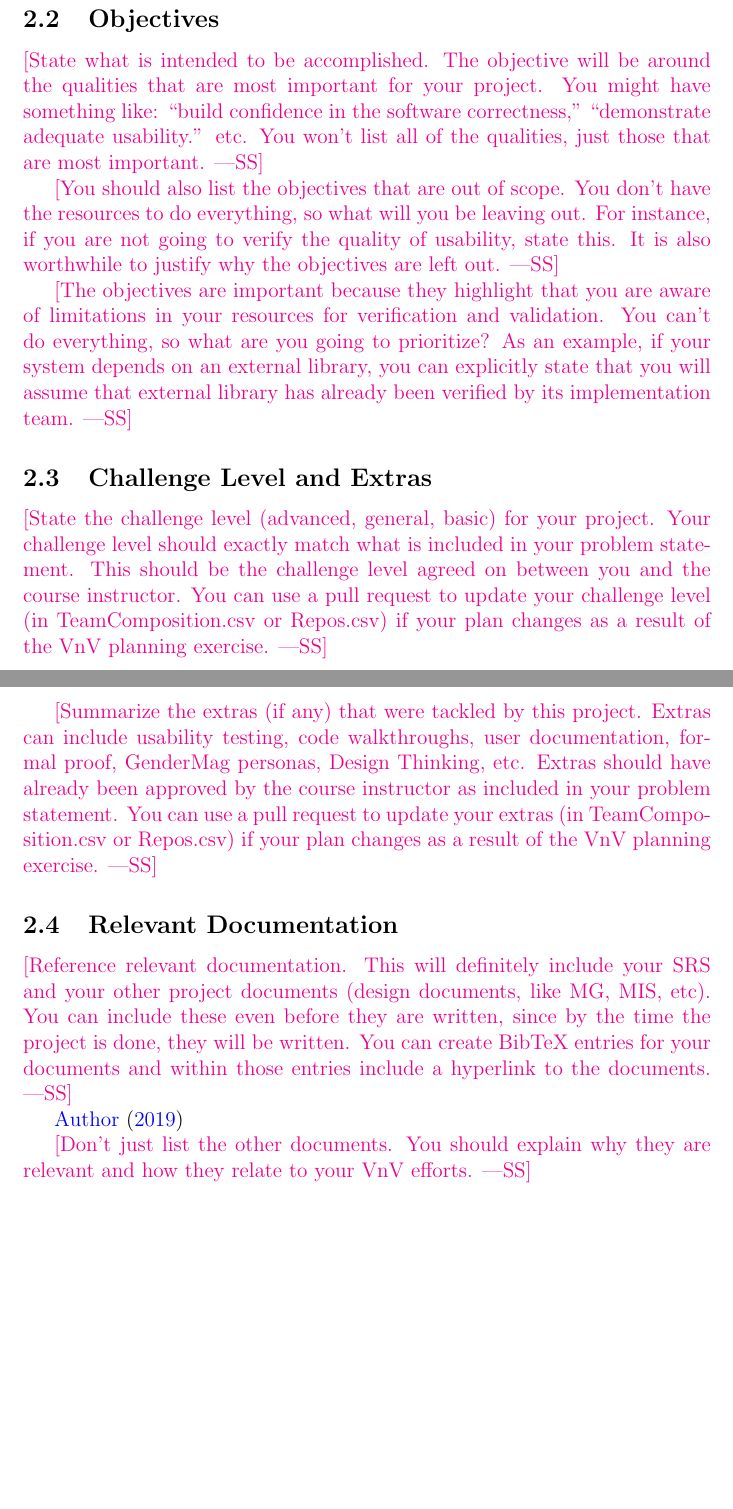
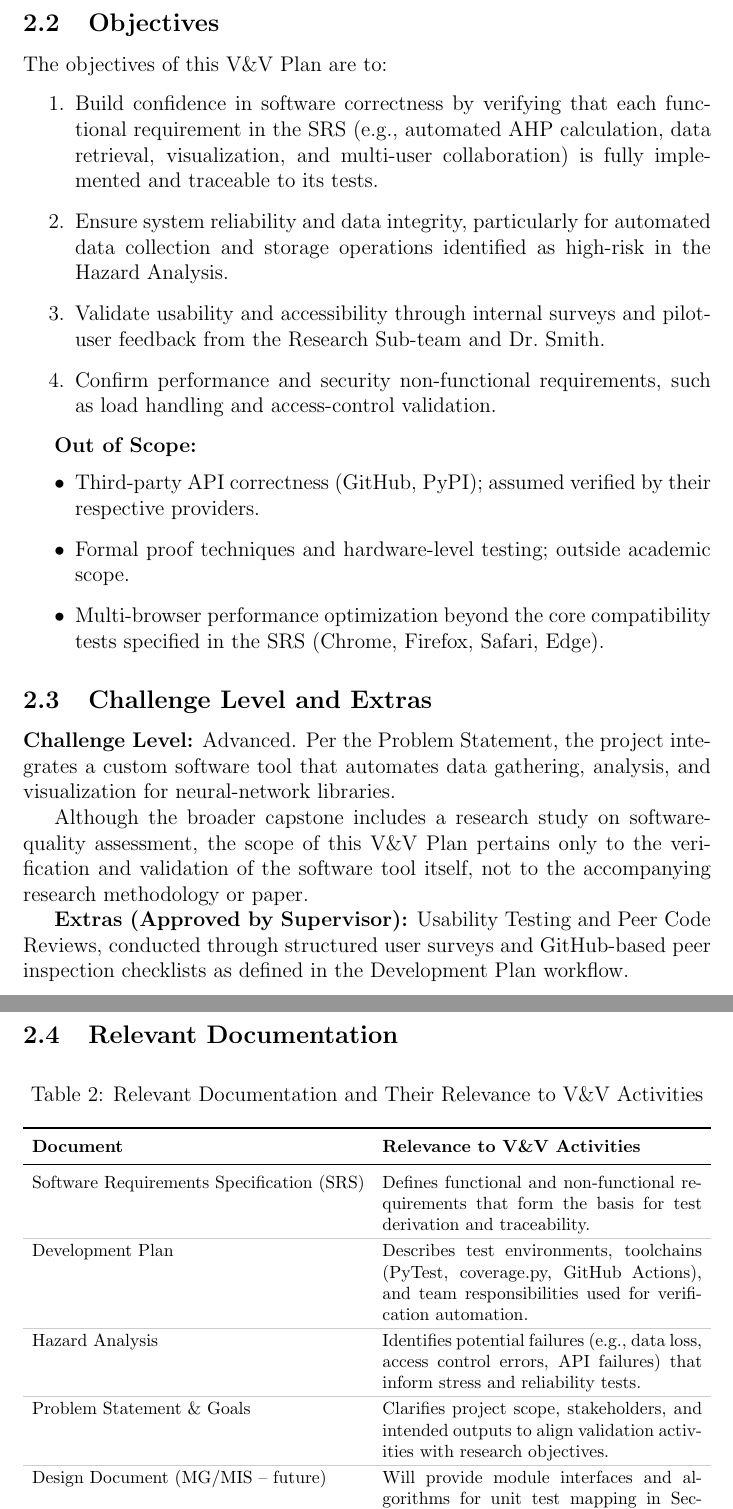
Before and after one commit to thaafei/capstone-sfw2026, a LaTeX document (docs/VnVPlan/VnVPlan.tex): two parts of pages 6 and 7 of 17 before the commit and two parts of pages 7 and 8 of 18 after it, joined at a grey line, cut at the place of the change, the shorter picture padded with empty space. Compiled offline with pdfLaTeX.

Commit message:
Section 2 - General Information

```diff
--- a/docs/VnVPlan/VnVPlan.tex
+++ b/docs/VnVPlan/VnVPlan.tex
@@ -132,51 +168,127 @@ This document ... \wss{provide an introductory blurb and roadmap of the
 
 \subsection{Objectives}
 
-\wss{State what is intended to be accomplished.  The objective will be around
-  the qualities that are most important for your project.  You might have
-  something like: ``build confidence in the software correctness,''
-  ``demonstrate adequate usability.'' etc.  You won't list all of the qualities,
-  just those that are most important.}
+% \wss{State what is intended to be accomplished.  The objective will be around
+%   the qualities that are most important for your project.  You might have
+%   something like: ``build confidence in the software correctness,''
+%   ``demonstrate adequate usability.'' etc.  You won't list all of the qualities,
+%   just those that are most important.}
 
-\wss{You should also list the objectives that are out of scope.  You don't have
-the resources to do everything, so what will you be leaving out.  For instance,
-if you are not going to verify the quality of usability, state this.  It is also
-worthwhile to justify why the objectives are left out.}
+% \wss{You should also list the objectives that are out of scope.  You don't have
+% the resources to do everything, so what will you be leaving out.  For instance,
+% if you are not going to verify the quality of usability, state this.  It is also
+% worthwhile to justify why the objectives are left out.}
 
-\wss{The objectives are important because they highlight that you are aware of
-limitations in your resources for verification and validation.  You can't do everything,
-so what are you going to prioritize?  As an example, if your system depends on an
-external library, you can explicitly state that you will assume that external library
-has already been verified by its implementation team.}
+% \wss{The objectives are important because they highlight that you are aware of
+% limitations in your resources for verification and validation.  You can't do everything,
+% so what are you going to prioritize?  As an example, if your system depends on an
+% external library, you can explicitly state that you will assume that external library
+% has already been verified by its implementation team.}
+The objectives of this V\&V Plan are to:
+
+\begin{enumerate}
+  \item Build confidence in software correctness by verifying that each
+  functional requirement in the SRS (e.g., automated AHP calculation, data
+  retrieval, visualization, and multi-user collaboration) is fully implemented
+  and traceable to its tests.
+
+  \item Ensure system reliability and data integrity, particularly for automated
+  data collection and storage operations identified as high-risk in the Hazard
+  Analysis.
+
+  \item Validate usability and accessibility through internal surveys and
+  pilot-user feedback from the Research Sub-team and Dr.~Smith.
+
+  \item Confirm performance and security non-functional requirements, such as
+  load handling and access-control validation.
+\end{enumerate}
+
+\textbf{Out of Scope:}
+\begin{itemize}
+  \item Third-party API correctness (GitHub, PyPI); assumed verified by their
+  respective providers.
+
+  \item Formal proof techniques and hardware-level testing; outside academic
+  scope.
+
+  \item Multi-browser performance optimization beyond the core compatibility
+  tests specified in the SRS (Chrome, Firefox, Safari, Edge).
+\end{itemize}
 
 \subsection{Challenge Level and Extras}
 
-\wss{State the challenge level (advanced, general, basic) for your project.
-Your challenge level should exactly match what is included in your problem
-statement.  This should be the challenge level agreed on between you and the
-course instructor.  You can use a pull request to update your challenge level
-(in TeamComposition.csv or Repos.csv) if your plan changes as a result of the
-VnV planning exercise.}
+% \wss{State the challenge level (advanced, general, basic) for your project.
+% Your challenge level should exactly match what is included in your problem
+% statement.  This should be the challenge level agreed on between you and the
+% course instructor.  You can use a pull request to update your challenge level
+% (in TeamComposition.csv or Repos.csv) if your plan changes as a result of the
+% VnV planning exercise.}
 
-\wss{Summarize the extras (if any) that were tackled by this project.  Extras
-can include usability testing, code walkthroughs, user documentation, formal
-proof, GenderMag personas, Design Thinking, etc.  Extras should have already
-been approved by the course instructor as included in your problem statement.
-You can use a pull request to update your extras (in TeamComposition.csv or
-Repos.csv) if your plan changes as a result of the VnV planning exercise.}
+% \wss{Summarize the extras (if any) that were tackled by this project.  Extras
+% can include usability testing, code walkthroughs, user documentation, formal
+% proof, GenderMag personas, Design Thinking, etc.  Extras should have already
+% been approved by the course instructor as included in your problem statement.
+% You can use a pull request to update your extras (in TeamComposition.csv or
+% Repos.csv) if your plan changes as a result of the VnV planning exercise.}
+\textbf{Challenge Level:} Advanced. Per the Problem Statement, the project
+integrates a custom software tool that automates data gathering, analysis, and
+visualization for neural-network libraries.
+
+Although the broader capstone includes a research study on software-quality
+assessment, the scope of this V\&V Plan pertains only to the verification and
+validation of the software tool itself, not to the accompanying research
+methodology or paper.
+
+\textbf{Extras (Approved by Supervisor):} Usability Testing and Peer Code
+Reviews, conducted through structured user surveys and GitHub-based peer
+inspection checklists as defined in the Development Plan workflow.
 
 \subsection{Relevant Documentation}
 
-\wss{Reference relevant documentation.  This will definitely include your SRS
-  and your other project documents (design documents, like MG, MIS, etc).  You
-  can include these even before they are written, since by the time the project
-  is done, they will be written.  You can create BibTeX entries for your
-  documents and within those entries include a hyperlink to the documents.}
+% \wss{Reference relevant documentation.  This will definitely include your SRS
+%   and your other project documents (design documents, like MG, MIS, etc).  You
+%   can include these even before they are written, since by the time the project
+%   is done, they will be written.  You can create BibTeX entries for your
+%   documents and within those entries include a hyperlink to the documents.}
 
-\citet{SRS}
+% \citet{SRS}
 
-\wss{Don't just list the other documents.  You should explain why they are relevant and
-how they relate to your VnV efforts.}
+% \wss{Don't just list the other documents.  You should explain why they are relevant and
+% how they relate to your VnV efforts.}
+\begin{table}[H]
+\centering
+\caption{Relevant Documentation and Their Relevance to V\&V Activities}
+\setlength{\tabcolsep}{5pt}
+\renewcommand{\arraystretch}{1.2}
+\footnotesize
+
+\begin{tabularx}{\textwidth}{l X}
+\toprule
+\textbf{Document} & \textbf{Relevance to V\&V Activities} \\
+\midrule
+\arrayrulecolor[gray]{0.8}
+Software Requirements Specification (SRS) &
+Defines functional and non-functional requirements that form the basis for
+test derivation and traceability. \\
+\hline
+Development Plan &
+Describes test environments, toolchains (PyTest, coverage.py, GitHub Actions),
+and team responsibilities used for verification automation. \\
+\hline
+Hazard Analysis &
+Identifies potential failures (e.g., data loss, access control errors, API
+failures) that inform stress and reliability tests. \\
+\hline
+Problem Statement \& Goals &
+Clarifies project scope, stakeholders, and intended outputs to align validation
+activities with research objectives. \\
+\hline
+Design Document (MG/MIS – future) &
+Will provide module interfaces and algorithms for unit test mapping in
+Section~\ref{sec:unit-tests}. \\
+\bottomrule
+\end{tabularx}
+\end{table}
 
 \section{Plan}
 
```
Also changed, not shown: docs/VnVPlan/VnVPlan.pdf, docs/VnVPlan/VnVPlan.tex (44 more changed lines).
